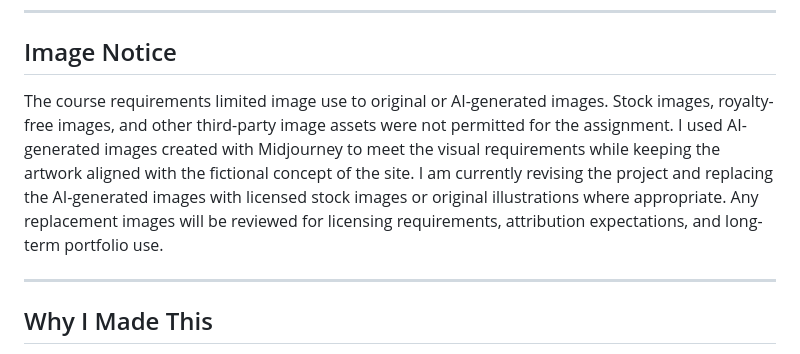
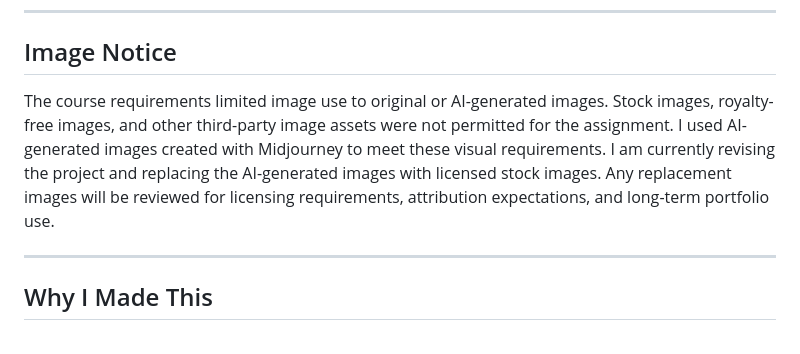
Before and after one commit to lvmarlowe/lvmarlowe.github.io, a Markdown page: README.md, the part around the change. Rendered like a GitHub page.

```diff
--- a/README.md
+++ b/README.md
@@ -55,7 +55,7 @@ This project was originally created for a web development course focused on buil
 
 ## Image Notice
 
-The course requirements limited image use to original or AI-generated images. Stock images, royalty-free images, and other third-party image assets were not permitted for the assignment. I used AI-generated images created with Midjourney to meet the visual requirements while keeping the artwork aligned with the fictional concept of the site. I am currently revising the project and replacing the AI-generated images with licensed stock images or original illustrations where appropriate. Any replacement images will be reviewed for licensing requirements, attribution expectations, and long-term portfolio use.
+The course requirements limited image use to original or AI-generated images. Stock images, royalty-free images, and other third-party image assets were not permitted for the assignment. I used AI-generated images created with Midjourney to meet these visual requirements. I am currently revising the project and replacing the AI-generated images with licensed stock images. Any replacement images will be reviewed for licensing requirements, attribution expectations, and long-term portfolio use.
 
 ---
 
```
